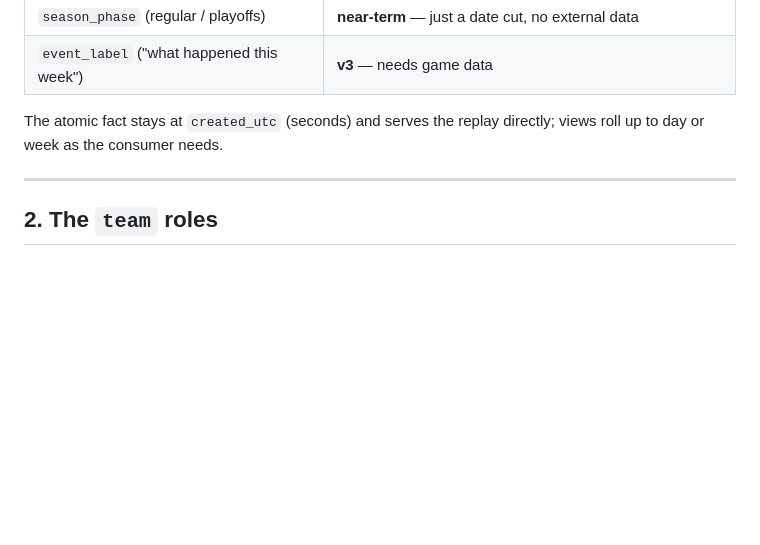
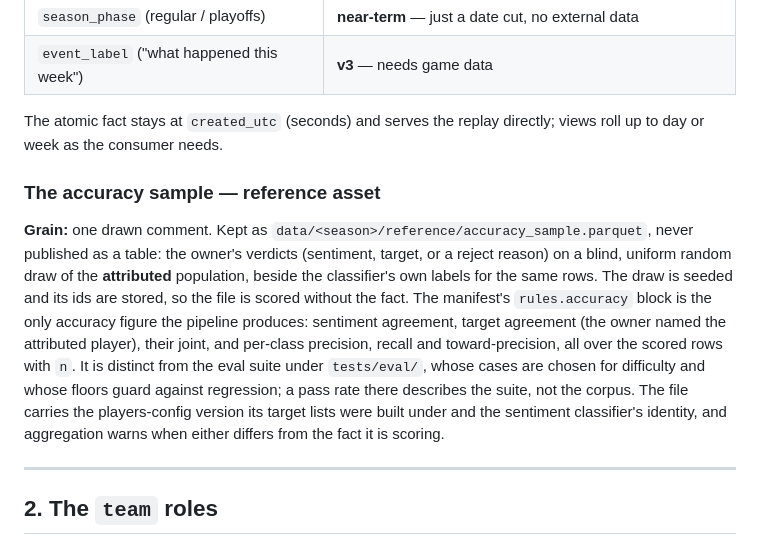
Before and after one commit to oluobiri/nba-hate-tracker, a Markdown page: docs/data-model.md, the part around the change. Drawn GitHub-style; blank space fills up the shorter version.

Commit message:
docs(data): the accuracy sample as a reference asset
Describe the sample and its figures in the data model, distinct from
the eval suite, and list the export and import commands (#145).

```diff
--- a/docs/data-model.md
+++ b/docs/data-model.md
@@ -161,6 +161,10 @@ The distinction matters because the two layers age differently: frozen fields st
 
 The atomic fact stays at `created_utc` (seconds) and serves the replay directly; views roll up to day or week as the consumer needs.
 
+### The accuracy sample — reference asset
+
+**Grain:** one drawn comment. Kept as `data/<season>/reference/accuracy_sample.parquet`, never published as a table: the owner's verdicts (sentiment, target, or a reject reason) on a blind, uniform random draw of the **attributed** population, beside the classifier's own labels for the same rows. The draw is seeded and its ids are stored, so the file is scored without the fact. The manifest's `rules.accuracy` block is the only accuracy figure the pipeline produces: sentiment agreement, target agreement (the owner named the attributed player), their joint, and per-class precision, recall and toward-precision, all over the scored rows with `n`. It is distinct from the eval suite under `tests/eval/`, whose cases are chosen for difficulty and whose floors guard against regression; a pass rate there describes the suite, not the corpus. The file carries the players-config version its target lists were built under and the sentiment classifier's identity, and aggregation warns when either differs from the fact it is scoring.
+
 ---
 
 ## 2. The `team` roles
```
Also changed, not shown: .claude/CLAUDE.md (+5 -1 lines).
